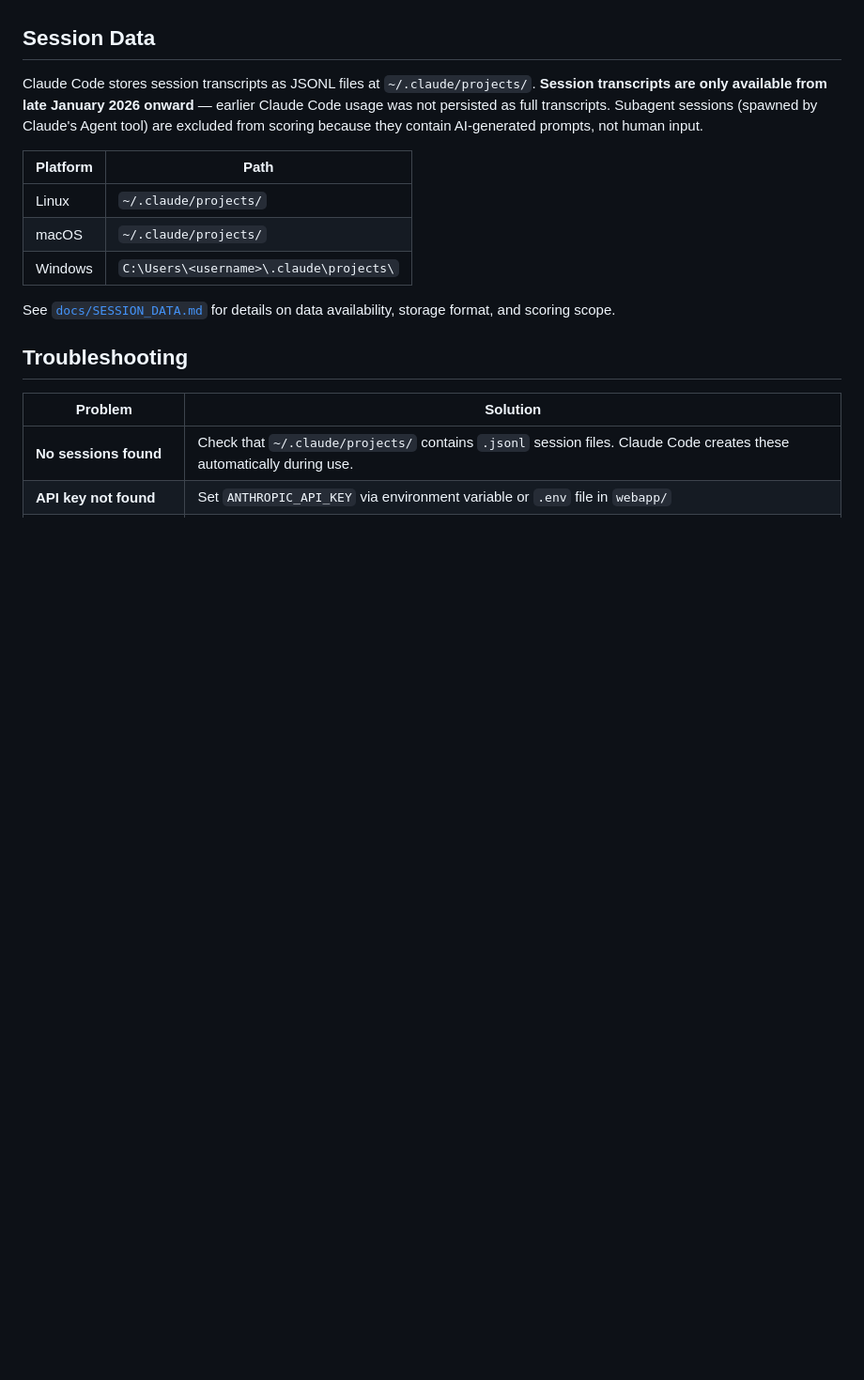
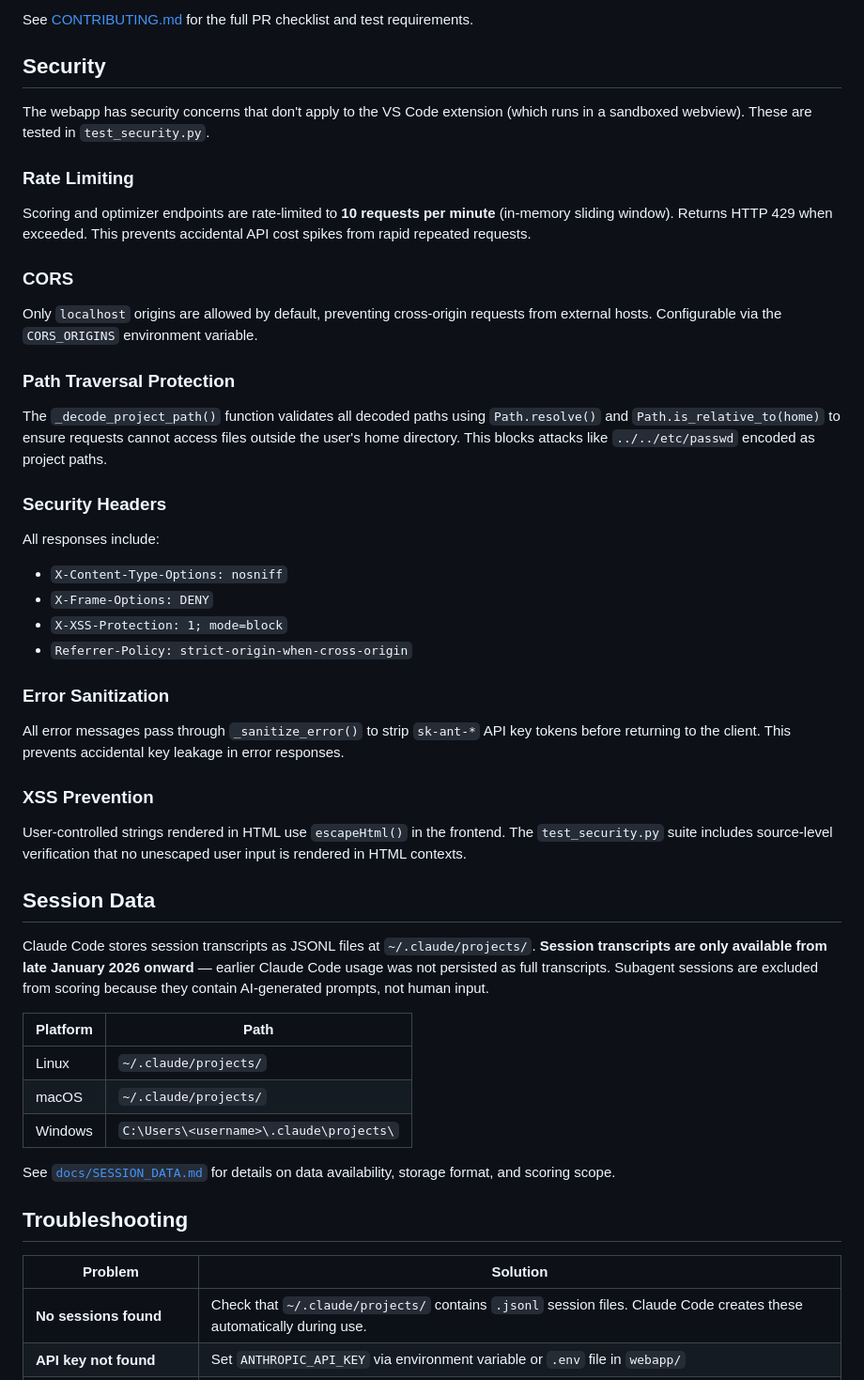
Before and after one commit to frederick-douglas-pearce/codefluent, a Markdown page: webapp/README.md, the part around one of its changes. Shown at 94% size. Drawn GitHub-style; blank space fills up the shorter version.

```diff
--- a/webapp/README.md
+++ b/webapp/README.md
@@ -108,7 +150,40 @@ CORS is restricted to localhost origins by default. The allowed origin is determ
+See [CONTRIBUTING.md](../CONTRIBUTING.md) for the full PR checklist and test requirements.
+
+## Security
+
+The webapp has security concerns that don't apply to the VS Code extension (which runs in a sandboxed webview). These are tested in `test_security.py`.
+
+### Rate Limiting
+
+Scoring and optimizer endpoints are rate-limited to **10 requests per minute** (in-memory sliding window). Returns HTTP 429 when exceeded. This prevents accidental API cost spikes from rapid repeated requests.
+
+### CORS
+
+Only `localhost` origins are allowed by default, preventing cross-origin requests from external hosts. Configurable via the `CORS_ORIGINS` environment variable.
+
+### Path Traversal Protection
+
+The `_decode_project_path()` function validates all decoded paths using `Path.resolve()` and `Path.is_relative_to(home)` to ensure requests cannot access files outside the user's home directory. This blocks attacks like `../../etc/passwd` encoded as project paths.
+
+### Security Headers
+
+All responses include:
+- `X-Content-Type-Options: nosniff`
+- `X-Frame-Options: DENY`
+- `X-XSS-Protection: 1; mode=block`
+- `Referrer-Policy: strict-origin-when-cross-origin`
+
+### Error Sanitization
+
+All error messages pass through `_sanitize_error()` to strip `sk-ant-*` API key tokens before returning to the client. This prevents accidental key leakage in error responses.
+
+### XSS Prevention
+
+User-controlled strings rendered in HTML use `escapeHtml()` in the frontend. The `test_security.py` suite includes source-level verification that no unescaped user input is rendered in HTML contexts.
 
 ## Session Data
 
-Claude Code stores session transcripts as JSONL files at `~/.claude/projects/`. **Session transcripts are only available from late January 2026 onward** — earlier Claude Code usage was not persisted as full transcripts. Subagent sessions (spawned by Claude's Agent tool) are excluded from scoring because they contain AI-generated prompts, not human input.
+Claude Code stores session transcripts as JSONL files at `~/.claude/projects/`. **Session transcripts are only available from late January 2026 onward** — earlier Claude Code usage was not persisted as full transcripts. Subagent sessions are excluded from scoring because they contain AI-generated prompts, not human input.
 
 | Platform | Path |
 |----------|------|
```
Also changed, not shown: other parts of webapp/README.md (+65 -22 lines).
